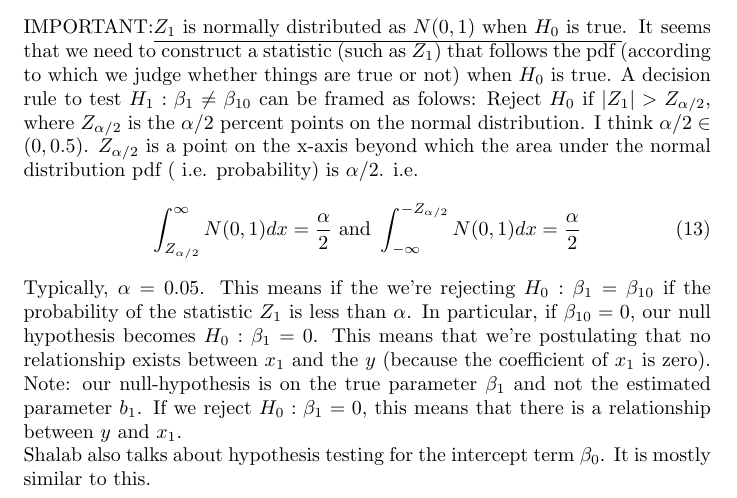
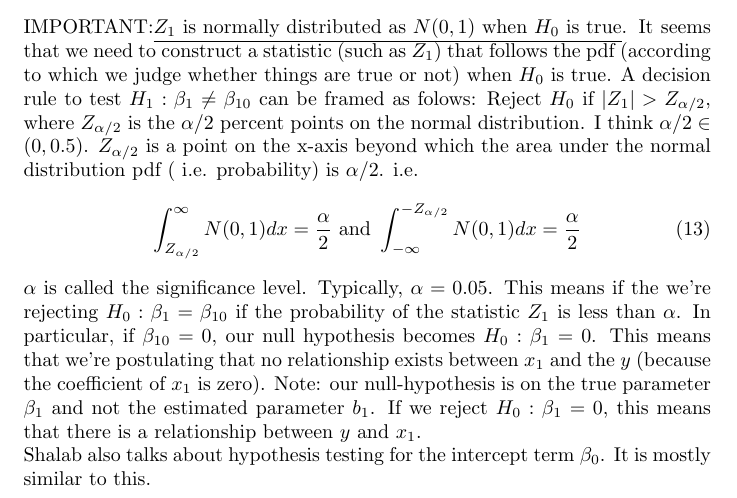
Before and after one commit to gokhalen/notes, a LaTeX thesis (TeX_ML/linear_regression_estimation_hypothesis.tex): part of page 2 of 2, cut so that both start at the same text. Compiled offline with pdfLaTeX.

Commit message:
Changes to be committed: 	modified:   TeX_ML/linear_regression_estimation_hypothesis.tex

```diff
--- a/TeX_ML/linear_regression_estimation_hypothesis.tex
+++ b/TeX_ML/linear_regression_estimation_hypothesis.tex
@@ -63,6 +63,6 @@ Reject $H_0$ if $|Z_1| > Z_{\alpha/2}$, where $Z_{\alpha/2}$ is the $\alpha/2$ p
 \beq
 \int_{Z_{\alpha/2}}^{\infty}N(0,1)dx = \frac{\alpha}{2} \text{ and } \int_{-\infty}^{-Z_{\alpha/2}}N(0,1)dx = \frac{\alpha}{2}
 \eeq
-Typically, $\alpha = 0.05$. This means if the we're rejecting $H_0:\beta_1 = \beta_{10}$ if the probability of the statistic $Z_1$ is less than $\alpha$. In particular, if $\beta_{10}=0$, our null hypothesis becomes $H_0:\beta_1 = 0$. This means that we're postulating that no relationship exists between $x_1$ and the $y$ (because the coefficient of $x_1$ is zero). Note: our null-hypothesis is on the true parameter $\beta_1$ and not the estimated parameter $b_1$. If we reject  $H_0:\beta_1 = 0$, this means that there is a relationship between $y$ and $x_1$.\\
+$\alpha$ is called the significance level. Typically, $\alpha = 0.05$. This means if the we're rejecting $H_0:\beta_1 = \beta_{10}$ if the probability of the statistic $Z_1$ is less than $\alpha$. In particular, if $\beta_{10}=0$, our null hypothesis becomes $H_0:\beta_1 = 0$. This means that we're postulating that no relationship exists between $x_1$ and the $y$ (because the coefficient of $x_1$ is zero). Note: our null-hypothesis is on the true parameter $\beta_1$ and not the estimated parameter $b_1$. If we reject  $H_0:\beta_1 = 0$, this means that there is a relationship between $y$ and $x_1$.\\
 Shalab also talks about hypothesis testing for the intercept term $\beta_0$. It is mostly similar to this.
 \end{document}
```
